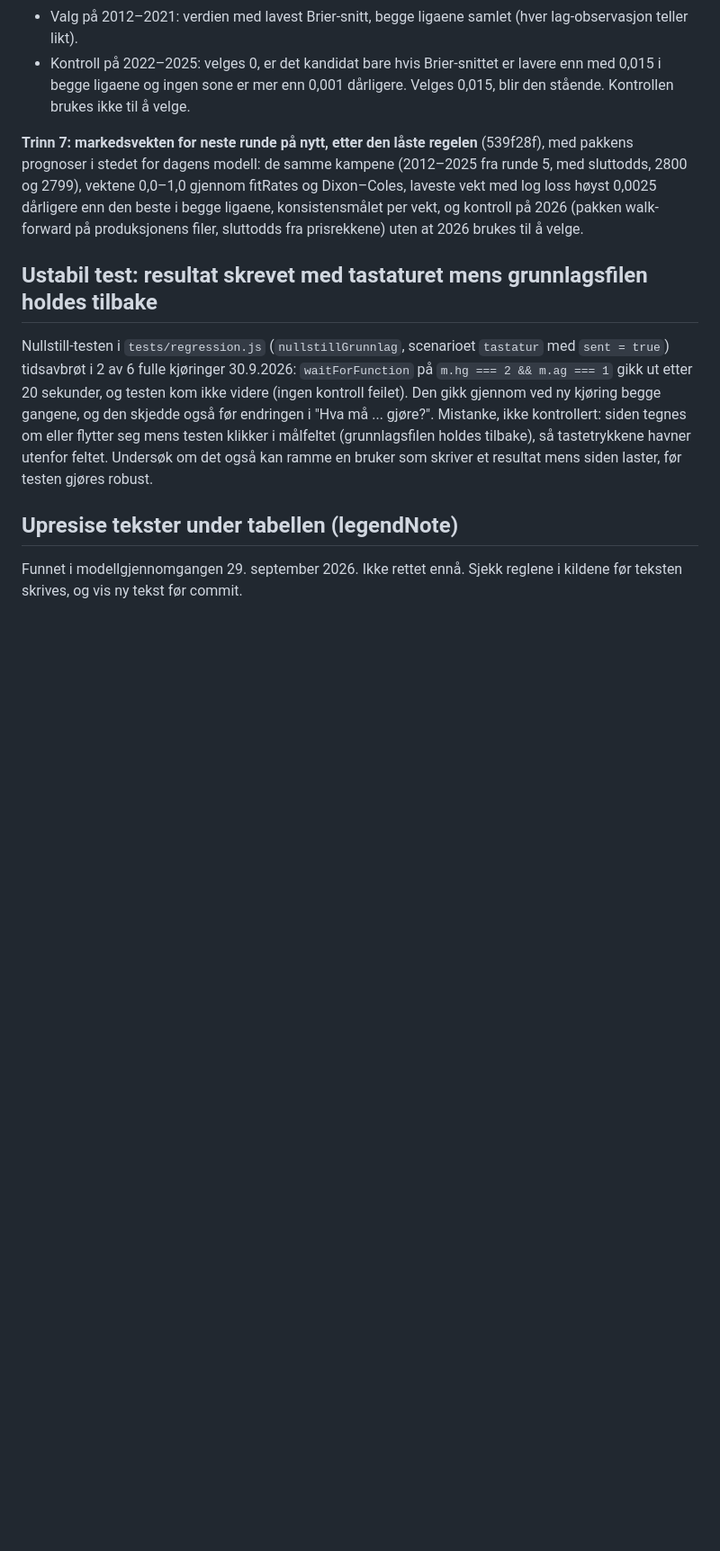
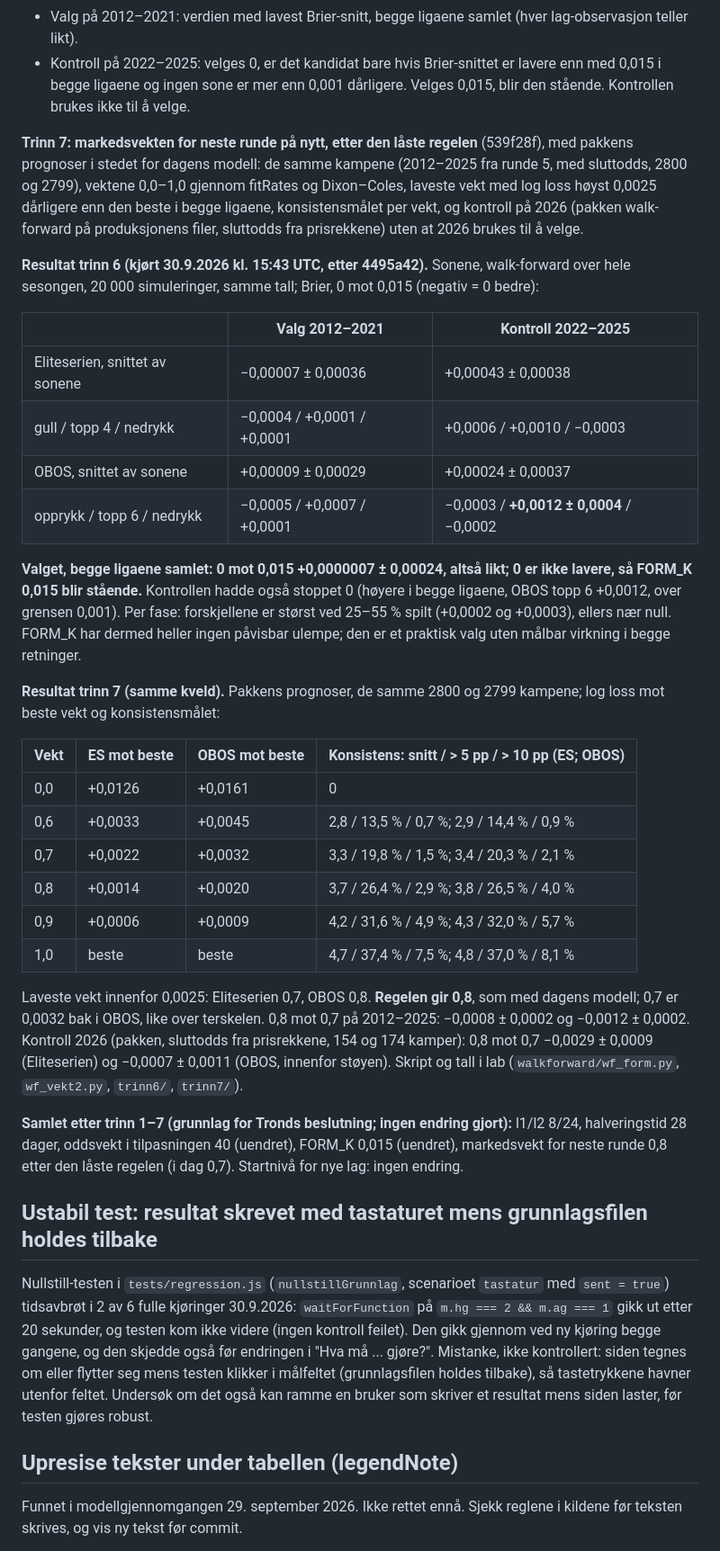
Before and after one commit to fiskentnt/eliteserien, a Markdown page: TODO.md, the part around the change. Shown at 90% size. Rendered like a GitHub page; blank space fills up the shorter version.

Commit message:
TODO: modellarbeidet, trinn 6 (FORM_K) og trinn 7 (markedsvekten med pakken)
Trinn 6: FORM_K 0 og 0,015 er like på 2012-2021 (+0,0000007); 0,015 blir
stående, og kontrollen hadde også stoppet 0 (OBOS topp 6 +0,0012). Trinn 7:
regelen gir markedsvekt 0,8 også med pakkens prognoser (Eliteserien alene
0,7, OBOS 0,8); 2026 -0,0029 og -0,0007. Samlet grunnlag for beslutningen.
Ingen endring i modellen.

```diff
--- a/TODO.md
+++ b/TODO.md
@@ -1601,6 +1601,49 @@ kampene (2012–2025 fra runde 5, med sluttodds, 2800 og 2799), vektene
 kontroll på 2026 (pakken walk-forward på produksjonens filer, sluttodds fra
 prisrekkene) uten at 2026 brukes til å velge.
 
+**Resultat trinn 6 (kjørt 30.9.2026 kl. 15:43 UTC, etter 4495a42).** Sonene,
+walk-forward over hele sesongen, 20 000 simuleringer, samme tall; Brier,
+0 mot 0,015 (negativ = 0 bedre):
+
+| | Valg 2012–2021 | Kontroll 2022–2025 |
+|---|---|---|
+| Eliteserien, snittet av sonene | −0,00007 ± 0,00036 | +0,00043 ± 0,00038 |
+| gull / topp 4 / nedrykk | −0,0004 / +0,0001 / +0,0001 | +0,0006 / +0,0010 / −0,0003 |
+| OBOS, snittet av sonene | +0,00009 ± 0,00029 | +0,00024 ± 0,00037 |
+| opprykk / topp 6 / nedrykk | −0,0005 / +0,0007 / +0,0001 | −0,0003 / **+0,0012 ± 0,0004** / −0,0002 |
+
+**Valget, begge ligaene samlet: 0 mot 0,015 +0,0000007 ± 0,00024, altså
+likt; 0 er ikke lavere, så FORM_K 0,015 blir stående.** Kontrollen hadde
+også stoppet 0 (høyere i begge ligaene, OBOS topp 6 +0,0012, over grensen
+0,001). Per fase: forskjellene er størst ved 25–55 % spilt (+0,0002 og
++0,0003), ellers nær null. FORM_K har dermed heller ingen påvisbar ulempe;
+den er et praktisk valg uten målbar virkning i begge retninger.
+
+**Resultat trinn 7 (samme kveld).** Pakkens prognoser, de samme 2800 og 2799
+kampene; log loss mot beste vekt og konsistensmålet:
+
+| Vekt | ES mot beste | OBOS mot beste | Konsistens: snitt / > 5 pp / > 10 pp (ES; OBOS) |
+|---|---|---|---|
+| 0,0 | +0,0126 | +0,0161 | 0 |
+| 0,6 | +0,0033 | +0,0045 | 2,8 / 13,5 % / 0,7 %; 2,9 / 14,4 % / 0,9 % |
+| 0,7 | +0,0022 | +0,0032 | 3,3 / 19,8 % / 1,5 %; 3,4 / 20,3 % / 2,1 % |
+| 0,8 | +0,0014 | +0,0020 | 3,7 / 26,4 % / 2,9 %; 3,8 / 26,5 % / 4,0 % |
+| 0,9 | +0,0006 | +0,0009 | 4,2 / 31,6 % / 4,9 %; 4,3 / 32,0 % / 5,7 % |
+| 1,0 | beste | beste | 4,7 / 37,4 % / 7,5 %; 4,8 / 37,0 % / 8,1 % |
+
+Laveste vekt innenfor 0,0025: Eliteserien 0,7, OBOS 0,8. **Regelen gir 0,8**,
+som med dagens modell; 0,7 er 0,0032 bak i OBOS, like over terskelen. 0,8
+mot 0,7 på 2012–2025: −0,0008 ± 0,0002 og −0,0012 ± 0,0002. Kontroll 2026
+(pakken, sluttodds fra prisrekkene, 154 og 174 kamper): 0,8 mot 0,7
+−0,0029 ± 0,0009 (Eliteserien) og −0,0007 ± 0,0011 (OBOS, innenfor støyen).
+Skript og tall i lab (`walkforward/wf_form.py`, `wf_vekt2.py`, `trinn6/`,
+`trinn7/`).
+
+**Samlet etter trinn 1–7 (grunnlag for Tronds beslutning; ingen endring
+gjort):** l1/l2 8/24, halveringstid 28 dager, oddsvekt i tilpasningen 40
+(uendret), FORM_K 0,015 (uendret), markedsvekt for neste runde 0,8 etter den
+låste regelen (i dag 0,7). Startnivå for nye lag: ingen endring.
+
 ## Ustabil test: resultat skrevet med tastaturet mens grunnlagsfilen holdes tilbake
 
 Nullstill-testen i `tests/regression.js` (`nullstillGrunnlag`, scenarioet
```
